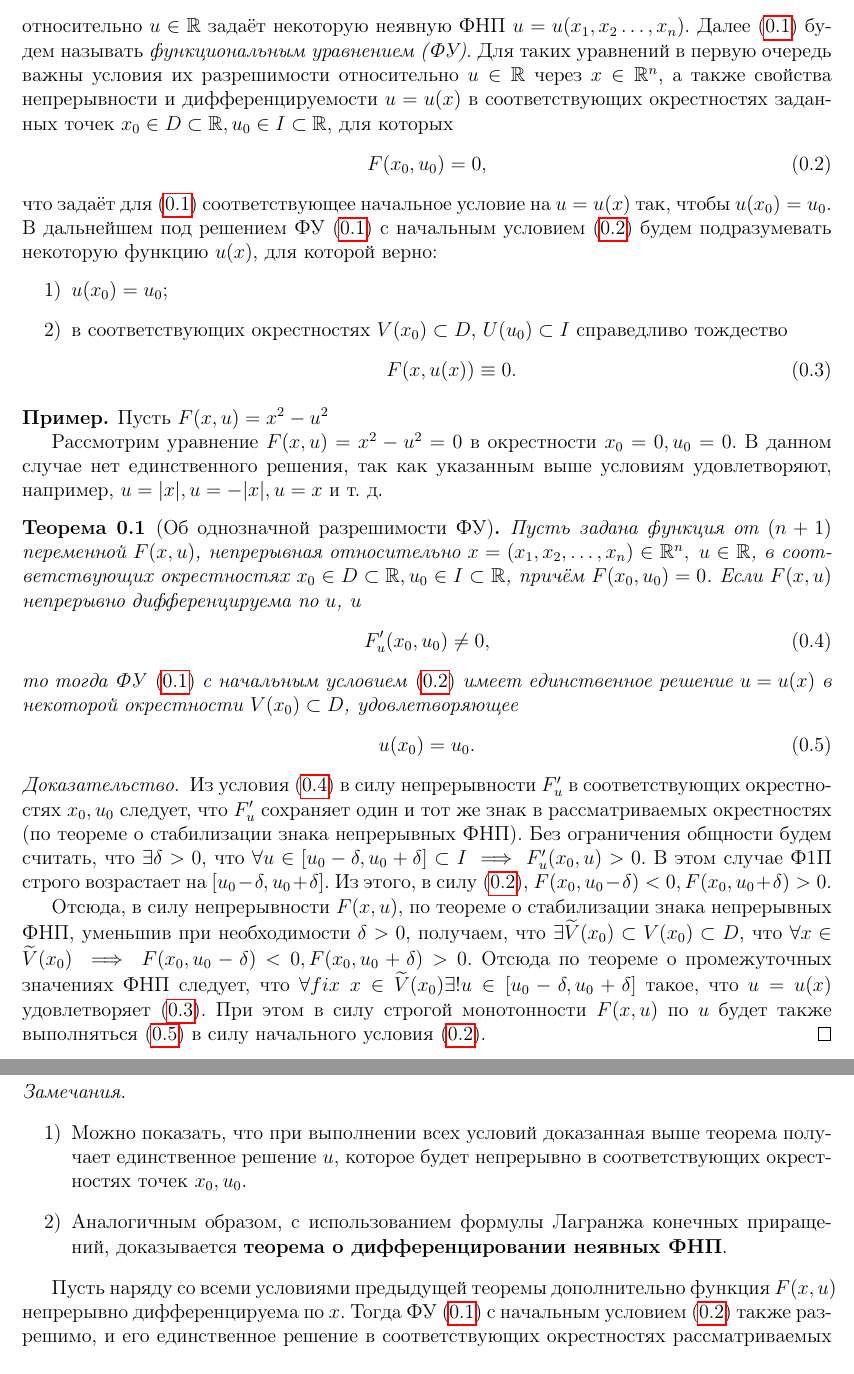
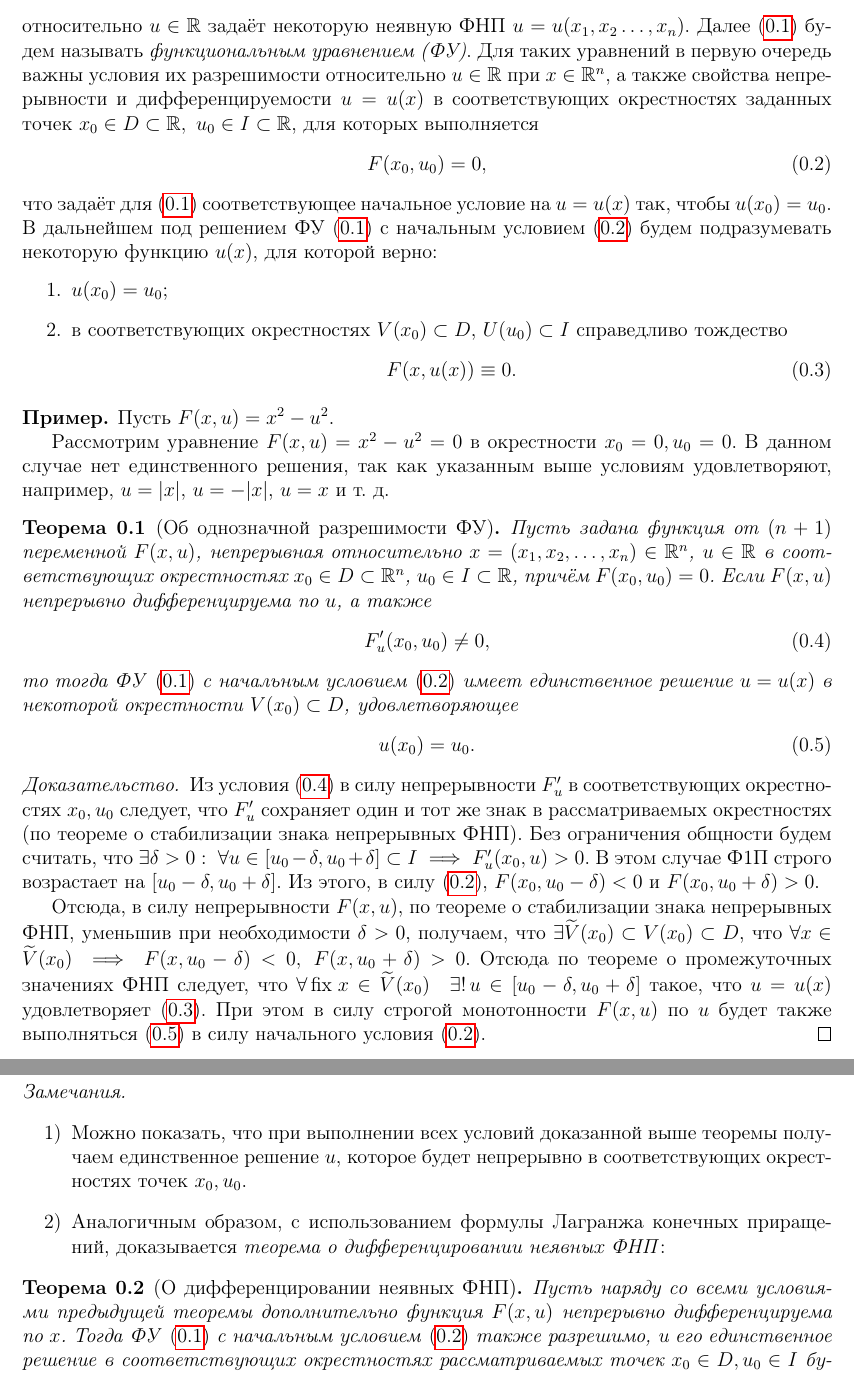
Before and after one commit to alex65536/bulatov-lectures, a LaTeX document (tex/chapter5/lec8.tex): two parts of pages 1 and 2 of 2, joined at a grey line, cut so that both start at the same text. Compiled offline with pdfLaTeX.

Commit message:
Fixes, part 2

```diff
--- a/tex/chapter5/lec8.tex
+++ b/tex/chapter5/lec8.tex
@@ -20,10 +20,10 @@
 	 относительно $u \in \R$ задаёт некоторую неявную ФНП $u = u(x_1, x_2
 	 \ldots, x_n)$. Далее \eqref{lec8.1:1} будем называть \emph{функциональным
 	 уравнением (ФУ)}. Для таких уравнений в первую очередь важны условия их
-	 разрешимости относительно $u \in \R$ через $x \in \R^n$, а также свойства
+	 разрешимости относительно $u \in \R$ при $x \in \R^n$, а также свойства
 	 непрерывности и дифференцируемости $u = u(x)$ в соответствующих
-	 окрестностях заданных точек $x_0 \in D \subset \R, u_0 \in I  \subset \R$,
-	 для которых
+	 окрестностях заданных точек $x_0 \in D \subset \R,\ u_0 \in I  \subset \R$,
+	 для которых выполняется
 	 \begin{equation}
 		F(x_0, u_0) = 0, \label{lec8.1:2}
 	 \end{equation}
@@ -31,28 +31,28 @@
 	 u(x)$ так, чтобы $u(x_0) = u_0$. В дальнейшем под решением ФУ
 	 \eqref{lec8.1:1} с начальным условием \eqref{lec8.1:2} будем подразумевать
 	 некоторую функцию $u(x)$, для которой верно:
-	 \begin{itemize}
-	 	\item[1)] $u(x_0) = u_0$;
-	 	\item[2)] в соответствующих окрестностях $V(x_0) \subset D$, $U(u_0)
+	 \begin{enumerate}
+	 	\item $u(x_0) = u_0$;
+	 	\item в соответствующих окрестностях $V(x_0) \subset D$, $U(u_0)
 	 	\subset I$ справедливо тождество
 		\begin{equation}
 			F(x, u(x)) \equiv 0. \label{lec8.1:3}
 		\end{equation}
-	 \end{itemize}
+	 \end{enumerate}
 	 \begin{exmp}
-		Пусть $F(x, u) = x^2 - u^2$
+		Пусть $F(x, u) = x^2 - u^2$.
 
 		Рассмотрим уравнение $F(x, u) = x^2 - u^2 = 0$ в окрестности $x_0=0,
 		u_0=0$. В данном случае нет единственного решения, так как указанным
-		выше условиям удовлетворяют, например, $u=|x|, u=-|x|, u = x$  и т. д.
+		выше условиям удовлетворяют, например, $u=|x|$, $u=-|x|$, $u = x$  и т. д.
 	 \end{exmp}
 
 	 \begin{thm}[Об однозначной разрешимости ФУ]
 		Пусть задана функция от $(n+1)$ переменной $F(x, u)$, непрерывная
 		относительно $x = (x_1, x_2, \ldots,
-	 	x_n) \in \R^n, \; u \in \R$, в соответствующих окрестностях $x_0 \in D
-	 	\subset \R, u_0 \in I \subset \R$, причём $F(x_0,u_0)=0$. Если $F(x,u)$
-	 	непрерывно дифференцируема по $u$, и
+	 	x_n) \in \R^n$, $u \in \R$ в соответствующих окрестностях $x_0 \in D
+	 	\subset \R^n$, $u_0 \in I \subset \R$, причём $F(x_0,u_0)=0$. Если $F(x,u)$
+	 	непрерывно дифференцируема по $u$, а также
 		\begin{equation}
 			F'_u(x_0, u_0) \ne 0, \label{lec8.1:4}
 		\end{equation}
@@ -68,18 +68,21 @@
 		 соответствующих окрестностях $x_0, u_0$ следует, что $F'_u$ сохраняет
 		 один и тот же знак в рассматриваемых окрестностях (по теореме о
 		 стабилизации знака непрерывных ФНП). Без ограничения общности
-		 будем считать, что $\exists \delta > 0$, что $\forall u \in [u_0 - \delta,
+		 будем считать, что $\exists \delta > 0: \;
+		 \forall u \in [u_0 - \delta,
 		 u_0 + \delta] \subset I \implies F'_u(x_0, u)>0$. В этом случае Ф1П
 		 строго возрастает на $[u_0 - \delta, u_0 + \delta]$. Из этого, в силу
-		 \eqref{lec8.1:2}, $F(x_0, u_0 - \delta) < 0, F(x_0, u_0 + \delta) > 0$.
+		 \eqref{lec8.1:2}, $F(x_0, u_0 - \delta) < 0$ и
+		 $ F(x_0, u_0 + \delta) > 0$.
 
 		 Отсюда, в силу непрерывности
 		 $F(x,u)$, по теореме о стабилизации  знака непрерывных ФНП,
 		 уменьшив при необходимости
 		 $\delta > 0$, получаем, что $\exists \widetilde V(x_0) \subset V(x_0)
-		 \subset D$, что $\forall x \in \widetilde V(x_0) \implies F(x_0, u_0 -
-		 \delta) < 0, F(x_0, u_0 + \delta) > 0$. Отсюда по теореме о промежуточных
-		 значениях ФНП следует, что $\forall fix \; x \in \widetilde V(x_0) \exists!
+		 \subset D$, что $\forall x \in \widetilde V(x_0) \implies F(x, u_0 -
+		 \delta) < 0,\ F(x, u_0 + \delta) > 0$. Отсюда по теореме о промежуточных
+		 значениях ФНП следует, что $\forall\, \text{fix}
+		 \: x \in \widetilde V(x_0) \quad \exists! \,
 		 u \in [u_0 - \delta, u_0 + \delta]$ такое, что $u = u(x)$ удовлетворяет
 		 \eqref{lec8.1:3}. При этом в силу строгой монотонности $F(x, u)$ по $u$
 		 будет также выполняться \eqref{lec8.1:5} в силу начального условия
@@ -90,15 +93,17 @@
 	 \;
 		 \begin{itemize}
 		 	 \item[1)] Можно показать, что при выполнении всех условий
-		 	 доказанная выше теорема получает единственное решение $u$,
+		 	 доказанной выше теоремы получаем единственное решение $u$,
 		 	 которое будет непрерывно в соответствующих окрестностях точек
 		 	 $x_0, u_0$.
 
 			 \item[2)] Аналогичным образом, с использованием формулы Лагранжа
-			 конечных приращений, доказывается \textbf{теорема о
-			 дифференцировании неявных ФНП}.
+			 конечных приращений, доказывается \emph{теорема о
+			 дифференцировании неявных ФНП}:
 		\end{itemize}
+	\end{rems}
 
+    \begin{thm}[О дифференцировании неявных ФНП]
 		Пусть наряду со всеми условиями предыдущей теоремы дополнительно
 		функция $F(x, u)$ непрерывно дифференцируема по $x$. Тогда ФУ
 		\eqref{lec8.1:1} с начальным условием \eqref{lec8.1:2} также разрешимо,
```
Also changed, not shown: tex/chapter5/lec8.tex (2 more changed lines).
